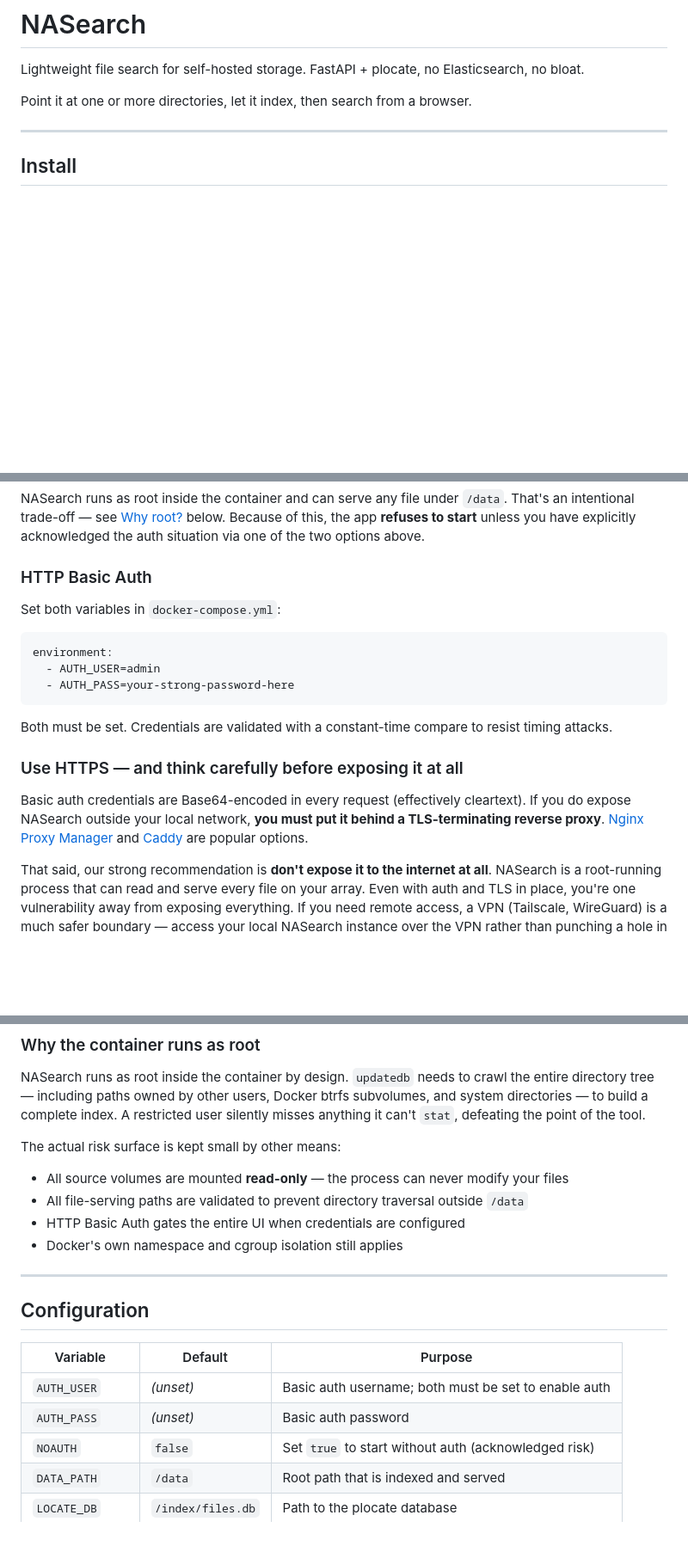
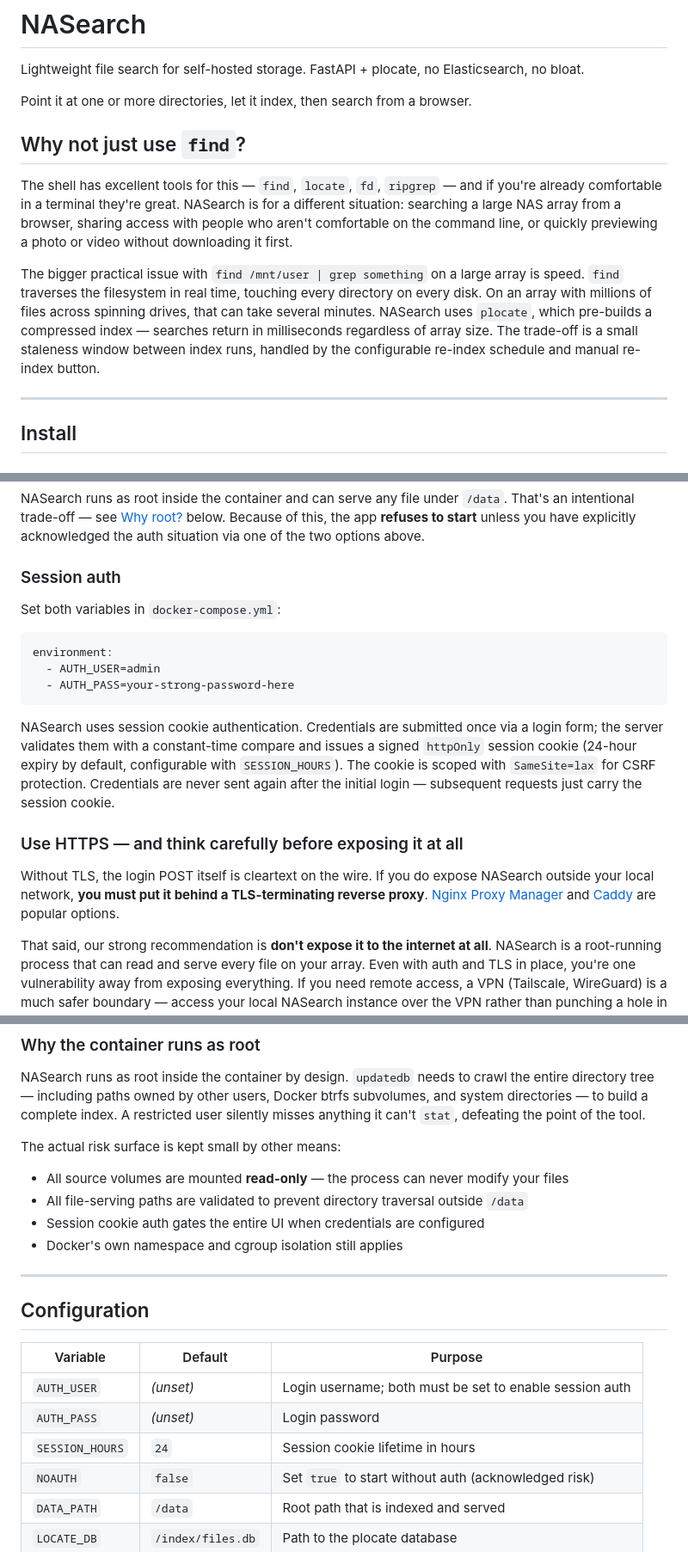
Before and after one commit to dewgenenny/nasearch, a Markdown page: README.md, 3 parts joined by grey strips. Shown at 86% size. GitHub-like rendering; blank space fills up the shorter version.

Commit message:
README: document session auth, add 'why not find' section

````diff
--- a/README.md
+++ b/README.md
@@ -3,6 +3,12 @@
 Lightweight file search for self-hosted storage. FastAPI + plocate, no Elasticsearch, no bloat.
 
 Point it at one or more directories, let it index, then search from a browser.
+
+## Why not just use `find`?
+
+The shell has excellent tools for this — `find`, `locate`, `fd`, `ripgrep` — and if you're already comfortable in a terminal they're great. NASearch is for a different situation: searching a large NAS array from a browser, sharing access with people who aren't comfortable on the command line, or quickly previewing a photo or video without downloading it first.
+
+The bigger practical issue with `find /mnt/user | grep something` on a large array is speed. `find` traverses the filesystem in real time, touching every directory on every disk. On an array with millions of files across spinning drives, that can take several minutes. NASearch uses `plocate`, which pre-builds a compressed index — searches return in milliseconds regardless of array size. The trade-off is a small staleness window between index runs, handled by the configurable re-index schedule and manual re-index button.
 
 ---
 
@@ -102,7 +108,7 @@ curl -X POST http://localhost:8000/api/reindex
 
 NASearch runs as root inside the container and can serve any file under `/data`. That's an intentional trade-off — see [Why root?](#why-the-container-runs-as-root) below. Because of this, the app **refuses to start** unless you have explicitly acknowledged the auth situation via one of the two options above.
 
-### HTTP Basic Auth
+### Session auth
 
 Set both variables in `docker-compose.yml`:
 
@@ -112,11 +118,11 @@ environment:
   - AUTH_PASS=your-strong-password-here
 ```
 
-Both must be set. Credentials are validated with a constant-time compare to resist timing attacks.
+NASearch uses session cookie authentication. Credentials are submitted once via a login form; the server validates them with a constant-time compare and issues a signed `httpOnly` session cookie (24-hour expiry by default, configurable with `SESSION_HOURS`). The cookie is scoped with `SameSite=lax` for CSRF protection. Credentials are never sent again after the initial login — subsequent requests just carry the session cookie.
 
 ### Use HTTPS — and think carefully before exposing it at all
 
-Basic auth credentials are Base64-encoded in every request (effectively cleartext). If you do expose NASearch outside your local network, **you must put it behind a TLS-terminating reverse proxy**. [Nginx Proxy Manager](https://nginxproxymanager.com/) and [Caddy](https://caddyserver.com/) are popular options.
+Without TLS, the login POST itself is cleartext on the wire. If you do expose NASearch outside your local network, **you must put it behind a TLS-terminating reverse proxy**. [Nginx Proxy Manager](https://nginxproxymanager.com/) and [Caddy](https://caddyserver.com/) are popular options.
 
 That said, our strong recommendation is **don't expose it to the internet at all**. NASearch is a root-running process that can read and serve every file on your array. Even with auth and TLS in place, you're one vulnerability away from exposing everything. If you need remote access, a VPN (Tailscale, WireGuard) is a much safer boundary — access your local NASearch instance over the VPN rather than punching a hole in your firewall.
 
@@ -128,7 +134,7 @@ The actual risk surface is kept small by other means:
 
 - All source volumes are mounted **read-only** — the process can never modify your files
 - All file-serving paths are validated to prevent directory traversal outside `/data`
-- HTTP Basic Auth gates the entire UI when credentials are configured
+- Session cookie auth gates the entire UI when credentials are configured
 - Docker's own namespace and cgroup isolation still applies
 
 ---
@@ -137,8 +143,9 @@ The actual risk surface is kept small by other means:
 
 | Variable | Default | Purpose |
 |---|---|---|
-| `AUTH_USER` | _(unset)_ | Basic auth username; both must be set to enable auth |
-| `AUTH_PASS` | _(unset)_ | Basic auth password |
+| `AUTH_USER` | _(unset)_ | Login username; both must be set to enable session auth |
+| `AUTH_PASS` | _(unset)_ | Login password |
+| `SESSION_HOURS` | `24` | Session cookie lifetime in hours |
 | `NOAUTH` | `false` | Set `true` to start without auth (acknowledged risk) |
 | `DATA_PATH` | `/data` | Root path that is indexed and served |
 | `LOCATE_DB` | `/index/files.db` | Path to the plocate database |
````
Also changed, not shown: other parts of README.md (+1 -1 lines).
